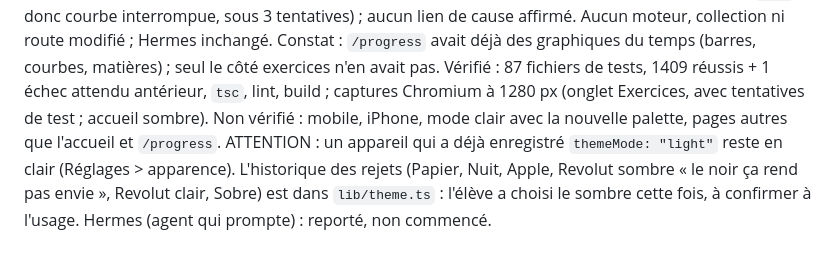
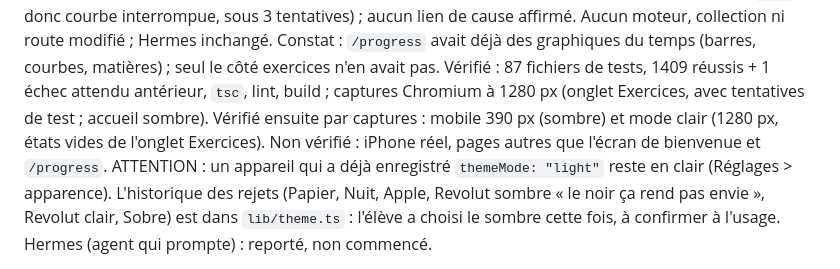
Before and after one commit to Taekd6/Taekdhub, a Markdown page: docs/CARNET.md, the part around the change. GitHub-like rendering.

Commit message:
Carnet : mission 9, vérifications mobile et mode clair
Co-Authored-By: Claude Sonnet 5.5 <noreply@anthropic.com>
Claude-Session: https://claude.ai/code/session_01BZR21iNc4w1goNe3aZ1Vsc

```diff
--- a/docs/CARNET.md
+++ b/docs/CARNET.md
@@ -235,8 +235,8 @@ couleurs par matière avec la palette « Nuit ») : à rouvrir seulement sur dem
 et part réussie SANS aide par semaine (`null`, donc courbe interrompue, sous 3 tentatives) ; aucun lien de cause affirmé. Aucun moteur,
 collection ni route modifié ; Hermes inchangé. Constat : `/progress` avait déjà des graphiques du temps (barres, courbes, matières) ; seul le
 côté exercices n'en avait pas. Vérifié : 87 fichiers de tests, 1409 réussis + 1 échec attendu antérieur, `tsc`, lint, build ; captures
-Chromium à 1280 px (onglet Exercices, avec tentatives de test ; accueil sombre). Non vérifié : mobile, iPhone, mode clair avec la nouvelle
-palette, pages autres que l'accueil et `/progress`. ATTENTION : un appareil qui a déjà enregistré `themeMode: "light"` reste en clair
+Chromium à 1280 px (onglet Exercices, avec tentatives de test ; accueil sombre). Vérifié ensuite par captures : mobile 390 px (sombre) et mode clair
+(1280 px, états vides de l'onglet Exercices). Non vérifié : iPhone réel, pages autres que l'écran de bienvenue et `/progress`. ATTENTION : un appareil qui a déjà enregistré `themeMode: "light"` reste en clair
 (Réglages > apparence). L'historique des rejets (Papier, Nuit, Apple, Revolut sombre « le noir ça rend pas envie », Revolut clair, Sobre)
 est dans `lib/theme.ts` : l'élève a choisi le sombre cette fois, à confirmer à l'usage. Hermes (agent qui prompte) : reporté, non commencé.
 
```
